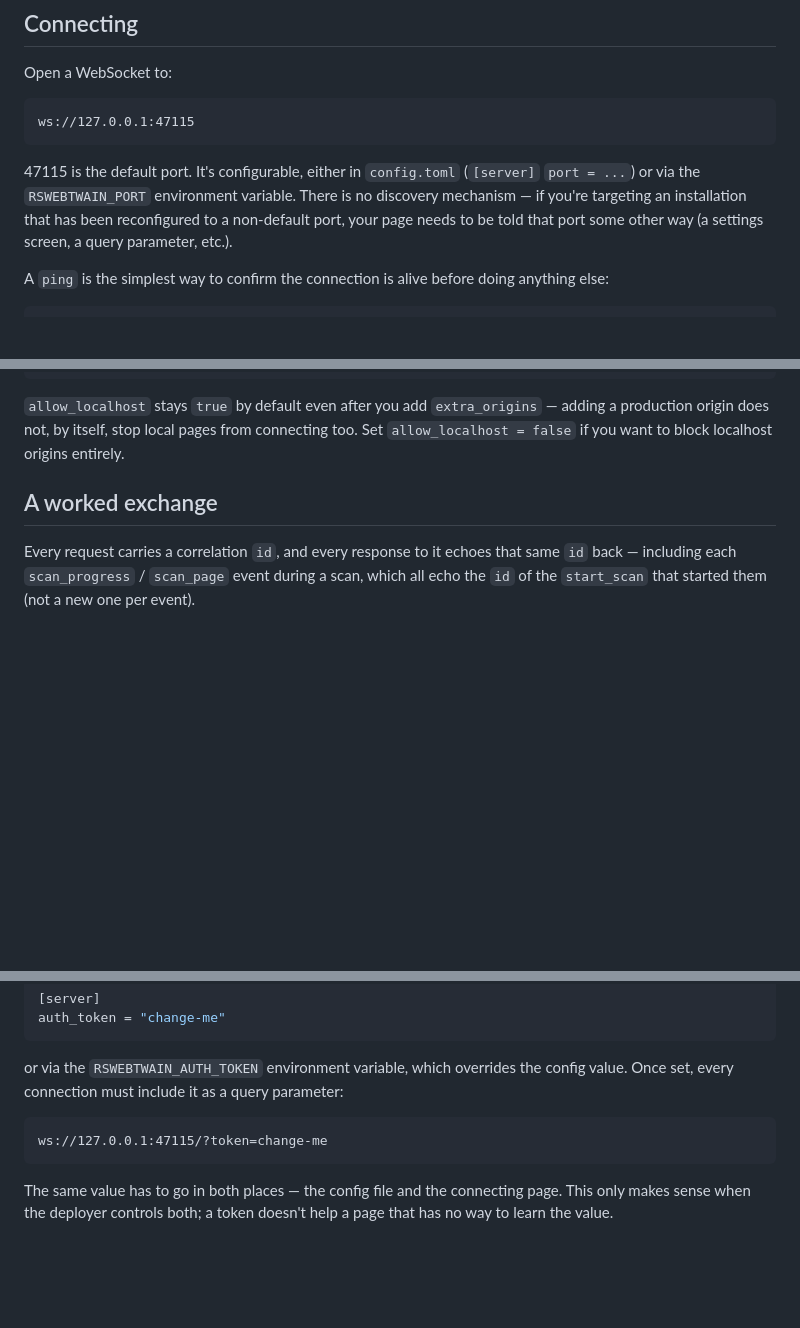
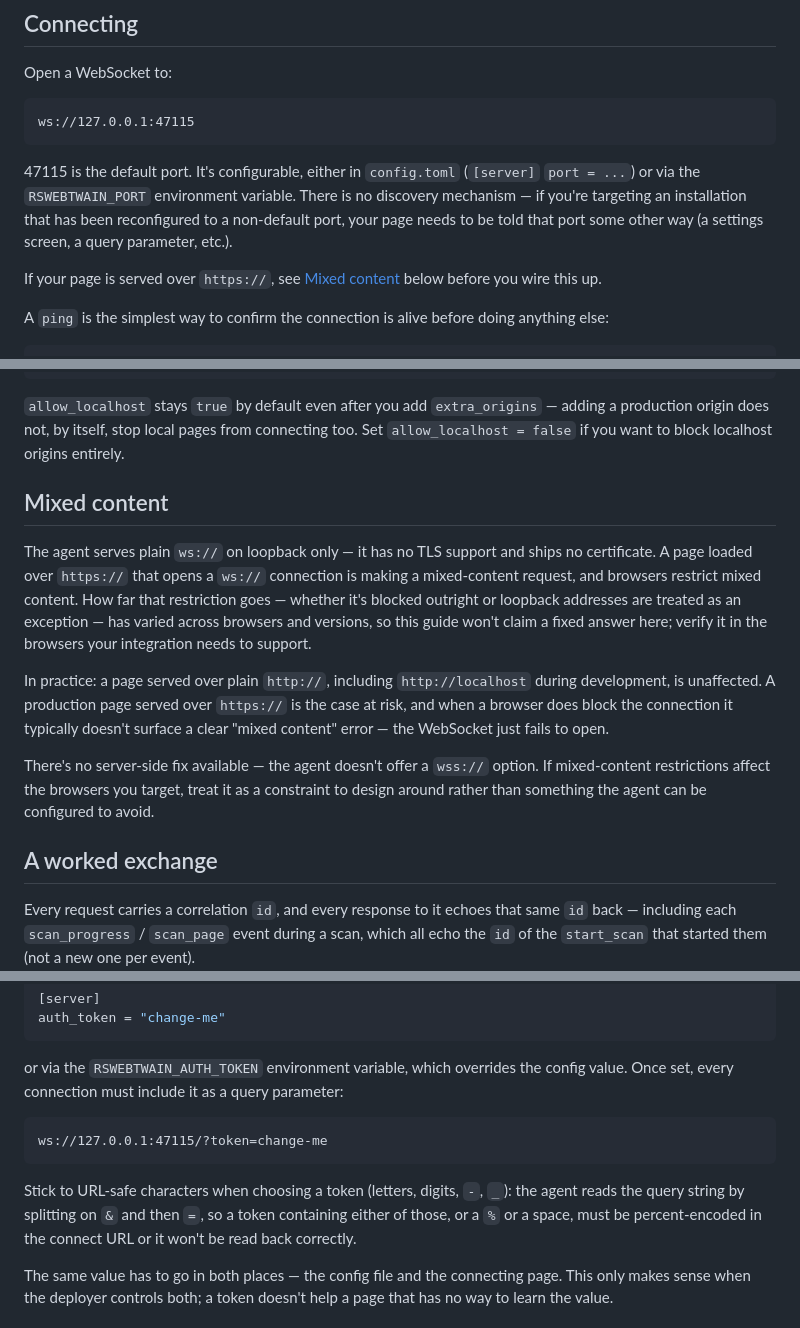
Before and after one commit to seancampbell3161/RSWebTWAIN, a Markdown page: docs/integration.md, 3 parts joined by grey strips. Drawn GitHub-style; blank space fills up the shorter version.

Commit message:
docs: note mixed-content risk and safe token characters
Two gaps found in final review of the integration guide: it recommended
ws:// to a page that may be served over https:// without mentioning
that browsers treat this as mixed content, and it didn't say which
characters are safe in an auth token given how the query string is
parsed.

````diff
--- a/docs/integration.md
+++ b/docs/integration.md
@@ -26,6 +26,9 @@ ws://127.0.0.1:47115
 There is no discovery mechanism — if you're targeting an installation that
 has been reconfigured to a non-default port, your page needs to be told
 that port some other way (a settings screen, a query parameter, etc.).
+
+If your page is served over `https://`, see [Mixed content](#mixed-content)
+below before you wire this up.
 
 A `ping` is the simplest way to confirm the connection is alive before doing
 anything else:
@@ -56,6 +59,27 @@ extra_origins = ["https://app.example.com"]
 — adding a production origin does not, by itself, stop local pages from
 connecting too. Set `allow_localhost = false` if you want to block
 localhost origins entirely.
+
+## Mixed content
+
+The agent serves plain `ws://` on loopback only — it has no TLS support and
+ships no certificate. A page loaded over `https://` that opens a `ws://`
+connection is making a mixed-content request, and browsers restrict mixed
+content. How far that restriction goes — whether it's blocked outright or
+loopback addresses are treated as an exception — has varied across browsers
+and versions, so this guide won't claim a fixed answer here; verify it in
+the browsers your integration needs to support.
+
+In practice: a page served over plain `http://`, including
+`http://localhost` during development, is unaffected. A production page
+served over `https://` is the case at risk, and when a browser does block
+the connection it typically doesn't surface a clear "mixed content" error —
+the WebSocket just fails to open.
+
+There's no server-side fix available — the agent doesn't offer a `wss://`
+option. If mixed-content restrictions affect the browsers you target, treat
+it as a constraint to design around rather than something the agent can be
+configured to avoid.
 
 ## A worked exchange
 
@@ -161,6 +185,11 @@ parameter:
 ws://127.0.0.1:47115/?token=change-me
 ```
 
+Stick to URL-safe characters when choosing a token (letters, digits, `-`,
+`_`): the agent reads the query string by splitting on `&` and then `=`, so
+a token containing either of those, or a `%` or a space, must be
+percent-encoded in the connect URL or it won't be read back correctly.
+
 The same value has to go in both places — the config file and the
 connecting page. This only makes sense when the deployer controls both; a
 token doesn't help a page that has no way to learn the value.
````
